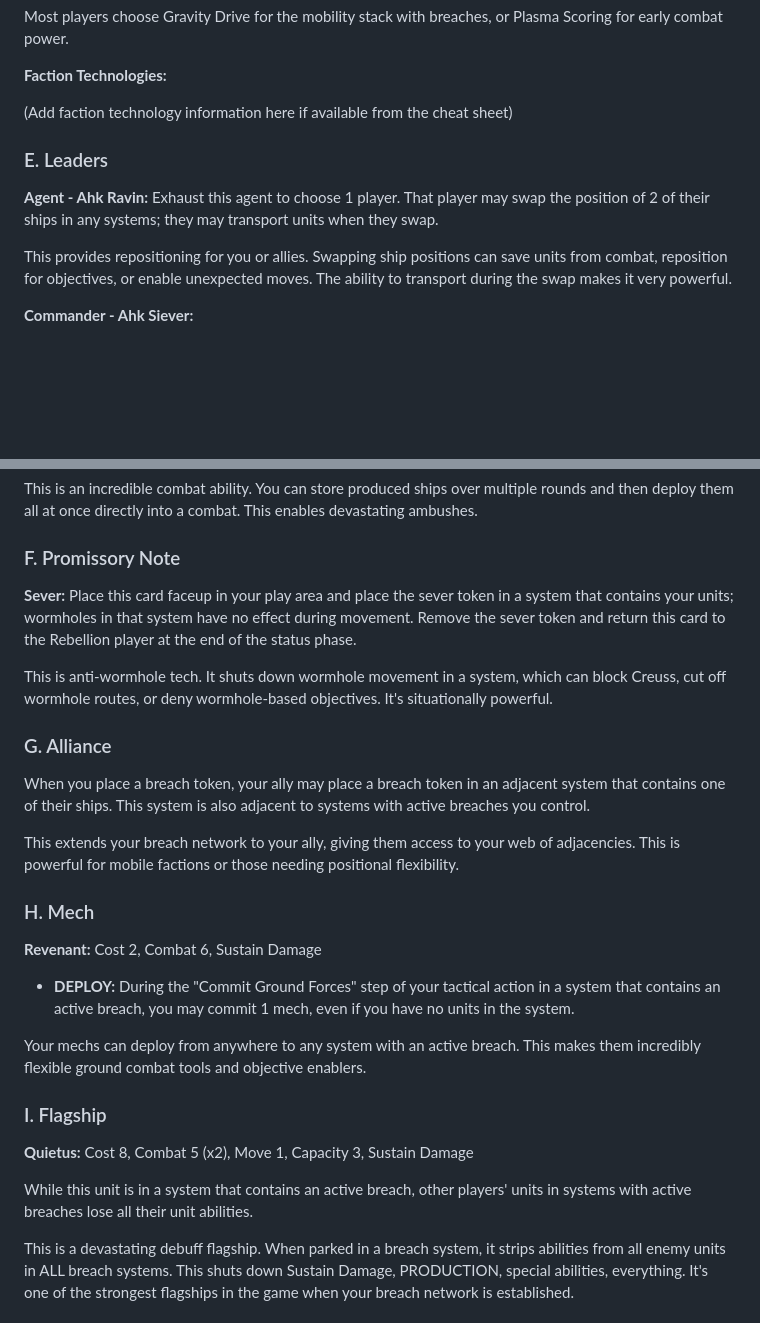
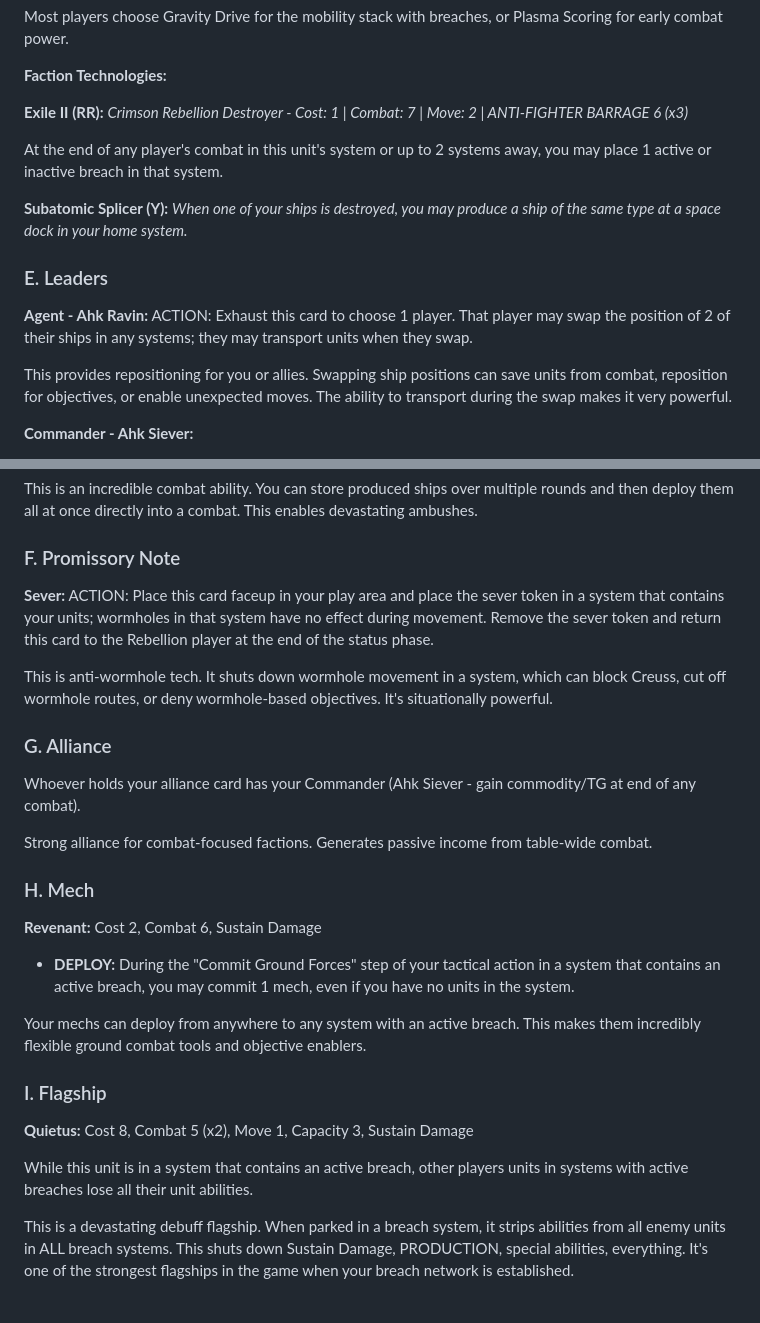
Before and after one commit to Mumbokatten/Twilight-Imperium-IV-guides-, a Markdown page: Crimson_Rebellion/Crimson_Rebellion.md, 2 parts joined by grey strips. GitHub-like rendering; blank space fills up the shorter version.

Commit message:
Fix Crimson Rebellion component info and structure
- Added missing Faction Technologies (Exile II and Subatomic Splicer)
- Fixed Promissory Note to include ACTION prefix
- Fixed Section VII Game Plan numbering (C to B)
- Updated Alliance to standard commander format
- Fixed Agent text to use ACTION: Exhaust this card
- Fixed Flagship text (removed apostrophe)
- Fixed Hacan Quantum Datahub tier number

Crimson components now match super sheet.

```diff
--- a/Crimson_Rebellion/Crimson_Rebellion.md
+++ b/Crimson_Rebellion/Crimson_Rebellion.md
@@ -75,11 +75,17 @@ Most players choose Gravity Drive for the mobility stack with breaches, or Plasm
 
 **Faction Technologies:**
 
-(Add faction technology information here if available from the cheat sheet)
+**Exile II (RR):**
+*Crimson Rebellion Destroyer - Cost: 1 | Combat: 7 | Move: 2 | ANTI-FIGHTER BARRAGE 6 (x3)*
+
+At the end of any player's combat in this unit's system or up to 2 systems away, you may place 1 active or inactive breach in that system.
+
+**Subatomic Splicer (Y):**
+*When one of your ships is destroyed, you may produce a ship of the same type at a space dock in your home system.*
 
 ### E. Leaders
 
-**Agent - Ahk Ravin:** Exhaust this agent to choose 1 player. That player may swap the position of 2 of their ships in any systems; they may transport units when they swap.
+**Agent - Ahk Ravin:** ACTION: Exhaust this card to choose 1 player. That player may swap the position of 2 of their ships in any systems; they may transport units when they swap.
 
 This provides repositioning for you or allies. Swapping ship positions can save units from combat, reposition for objectives, or enable unexpected moves. The ability to transport during the swap makes it very powerful.
 
@@ -97,15 +103,15 @@ This is an incredible combat ability. You can store produced ships over multiple
 
 ### F. Promissory Note
 
-**Sever:** Place this card faceup in your play area and place the sever token in a system that contains your units; wormholes in that system have no effect during movement. Remove the sever token and return this card to the Rebellion player at the end of the status phase.
+**Sever:** ACTION: Place this card faceup in your play area and place the sever token in a system that contains your units; wormholes in that system have no effect during movement. Remove the sever token and return this card to the Rebellion player at the end of the status phase.
 
 This is anti-wormhole tech. It shuts down wormhole movement in a system, which can block Creuss, cut off wormhole routes, or deny wormhole-based objectives. It's situationally powerful.
 
 ### G. Alliance
 
-When you place a breach token, your ally may place a breach token in an adjacent system that contains one of their ships. This system is also adjacent to systems with active breaches you control.
+Whoever holds your alliance card has your Commander (Ahk Siever - gain commodity/TG at end of any combat).
 
-This extends your breach network to your ally, giving them access to your web of adjacencies. This is powerful for mobile factions or those needing positional flexibility.
+Strong alliance for combat-focused factions. Generates passive income from table-wide combat.
 
 ### H. Mech
 
@@ -118,7 +124,7 @@ Your mechs can deploy from anywhere to any system with an active breach. This ma
 
 **Quietus:** Cost 8, Combat 5 (x2), Move 1, Capacity 3, Sustain Damage
 
-While this unit is in a system that contains an active breach, other players' units in systems with active breaches lose all their unit abilities.
+While this unit is in a system that contains an active breach, other players units in systems with active breaches lose all their unit abilities.
 
 This is a devastating debuff flagship. When parked in a breach system, it strips abilities from all enemy units in ALL breach systems. This shuts down Sustain Damage, PRODUCTION, special abilities, everything. It's one of the strongest flagships in the game when your breach network is established.
 
```
Also changed, not shown: other parts of Crimson_Rebellion/Crimson_Rebellion.md (+1 -1 lines), Emirates_of_Hacan/Emirates_of_Hacan.md (+1 -1 lines).
